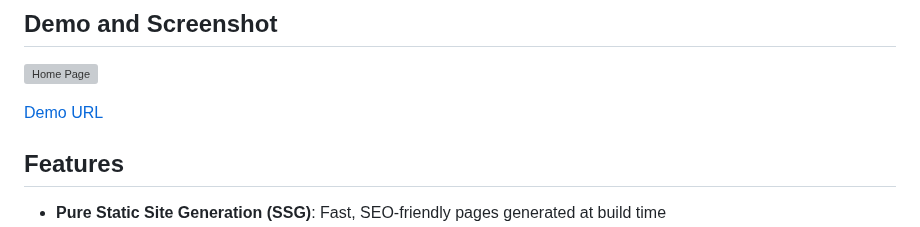
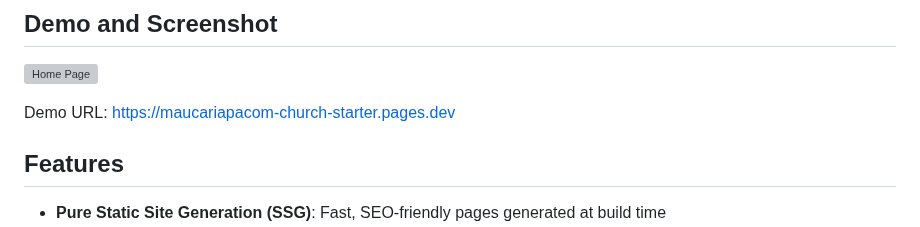
Before and after one commit to turing44/sydney2000, a Markdown page: README.md, the part around the change. Drawn GitHub-style; grey boxes are pictures that could not be loaded.

```diff
--- a/README.md
+++ b/README.md
@@ -5,7 +5,7 @@ An open-source starter template for building high-performance, content-driven ch
 ## Demo and Screenshot
 ![Home Page](https://imgs.maucariapa.com/uploads/452546054-84337aa6-eea8-4879-9461-d2e7d3665aee.png)
 
-[Demo URL](https://maucariapacom-church-starter.pages.dev/)
+Demo URL: [https://maucariapacom-church-starter.pages.dev](https://maucariapacom-church-starter.pages.dev/)
 
 ## Features
 
```
